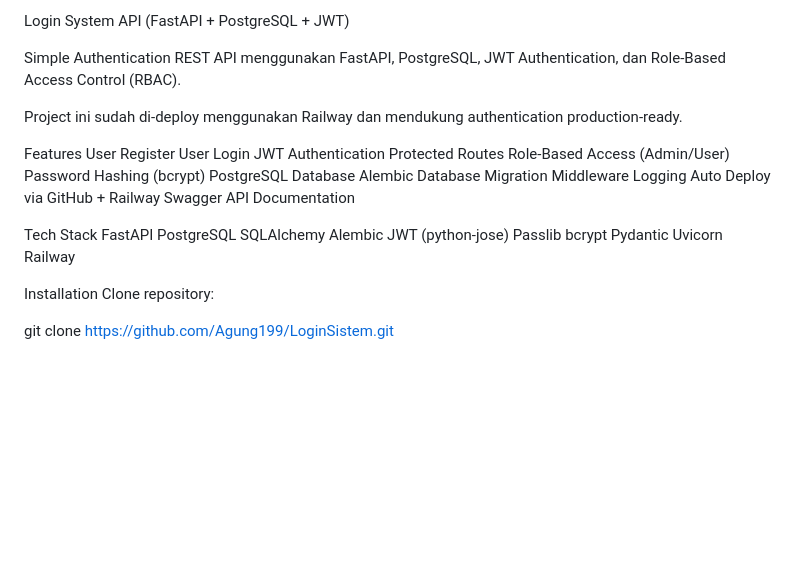
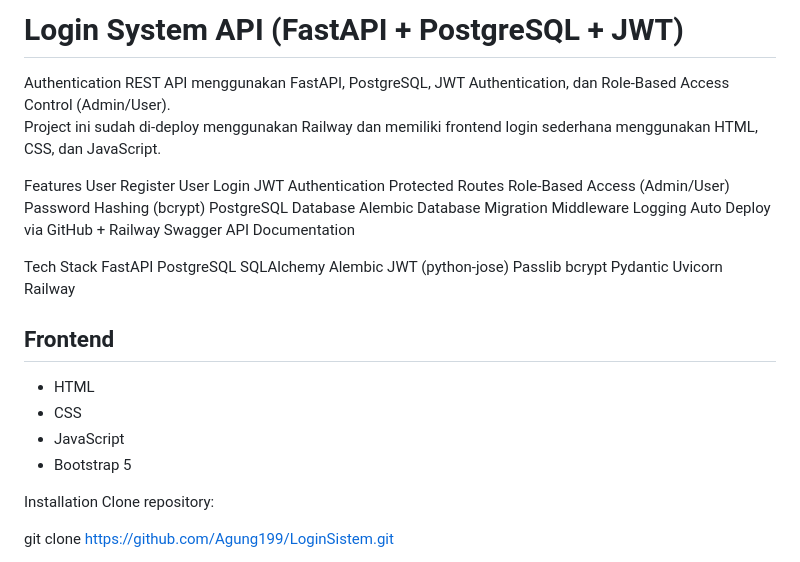
Before and after one commit to Agung199/LoginSistem, a Markdown page: README.md, the part around one of its changes. Drawn GitHub-style; blank space fills up the shorter version.

Commit message:
memperbaharui Readme.md

```diff
--- a/README.md
+++ b/README.md
@@ -1,8 +1,8 @@
-Login System API (FastAPI + PostgreSQL + JWT)
+# Login System API (FastAPI + PostgreSQL + JWT)
 
-Simple Authentication REST API menggunakan FastAPI, PostgreSQL, JWT Authentication, dan Role-Based Access Control (RBAC).
+Authentication REST API menggunakan FastAPI, PostgreSQL, JWT Authentication, dan Role-Based Access Control (Admin/User).
+Project ini sudah di-deploy menggunakan Railway dan memiliki frontend login sederhana menggunakan HTML, CSS, dan JavaScript.
 
-Project ini sudah di-deploy menggunakan Railway dan mendukung authentication production-ready.
 
 Features
 User Register
@@ -28,6 +28,12 @@ Passlib bcrypt
 Pydantic
 Uvicorn
 Railway
+
+## Frontend
+- HTML
+- CSS
+- JavaScript
+- Bootstrap 5
 
 
 Installation
```
Also changed, not shown: other parts of README.md (+5 -5 lines).
